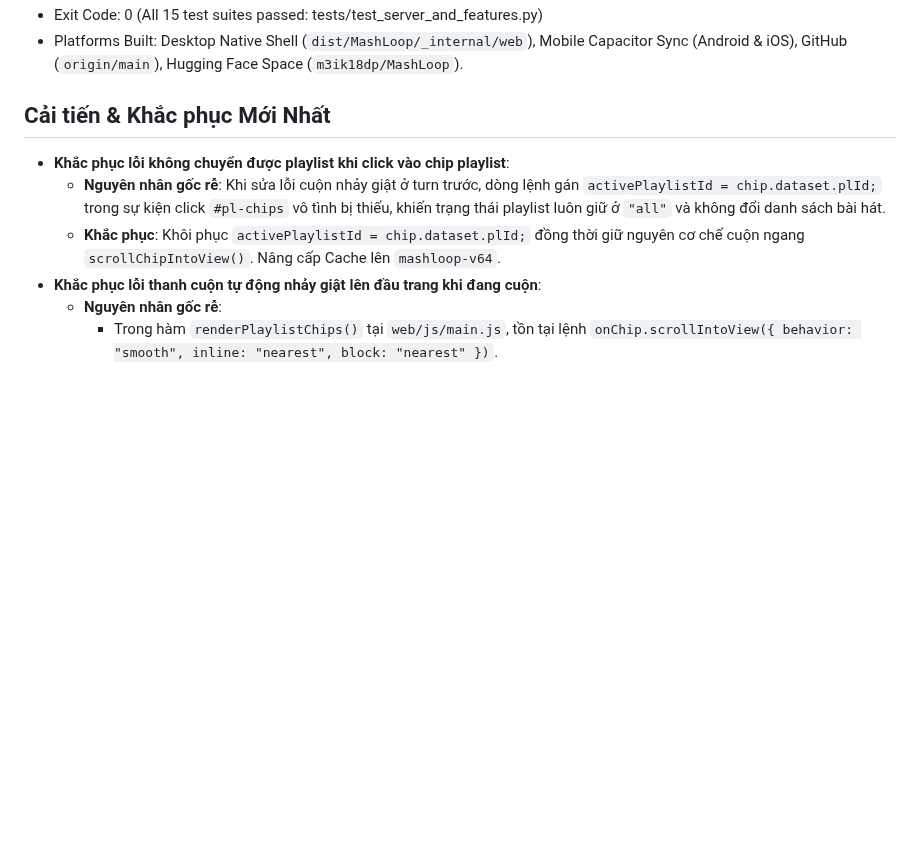
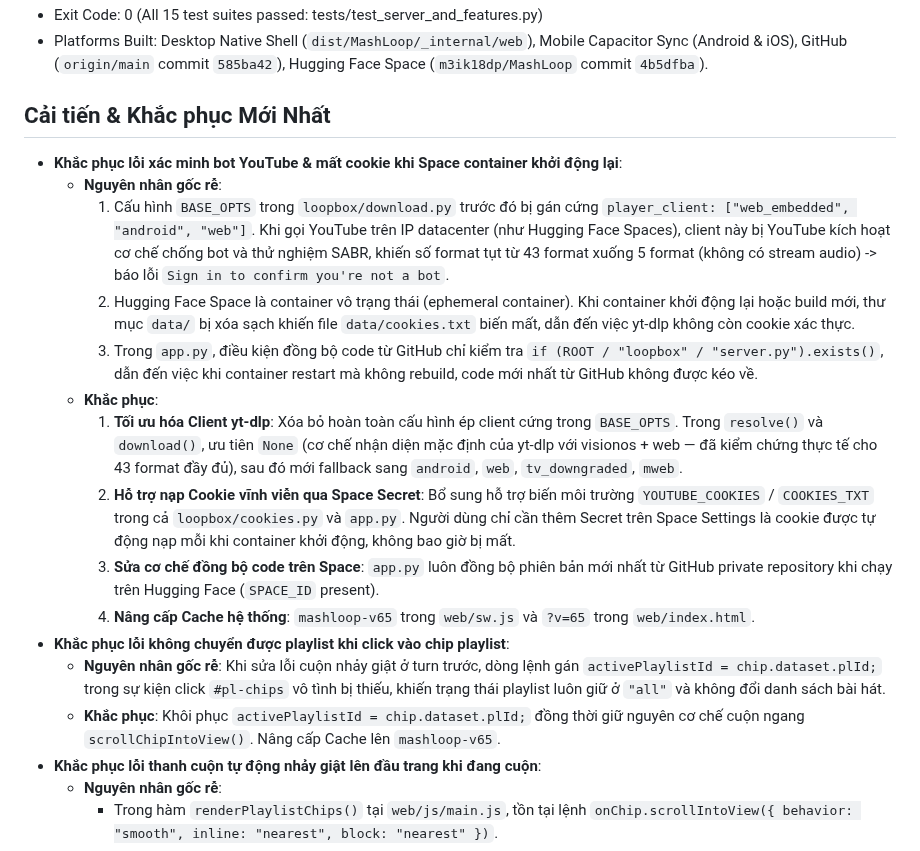
Before and after one commit to Meikova/meikova-loop, a Markdown page: docs/agent-handoff.md, the part around one of its changes. Drawn GitHub-style; blank space fills up the shorter version.

Commit message:
docs: record Space cookie persistence and download client fix in handoff

```diff
--- a/docs/agent-handoff.md
+++ b/docs/agent-handoff.md
@@ -10,10 +10,20 @@
 - Exit Code: 0 (All 15 test suites passed: tests/test_server_and_features.py)
-- Platforms Built: Desktop Native Shell (`dist/MashLoop/_internal/web`), Mobile Capacitor Sync (Android & iOS), GitHub (`origin/main`), Hugging Face Space (`m3ik18dp/MashLoop`).
+- Platforms Built: Desktop Native Shell (`dist/MashLoop/_internal/web`), Mobile Capacitor Sync (Android & iOS), GitHub (`origin/main` commit `585ba42`), Hugging Face Space (`m3ik18dp/MashLoop` commit `4b5dfba`).
 
 ## Cải tiến & Khắc phục Mới Nhất
+- **Khắc phục lỗi xác minh bot YouTube & mất cookie khi Space container khởi động lại**:
+  - **Nguyên nhân gốc rễ**:
+    1. Cấu hình `BASE_OPTS` trong `loopbox/download.py` trước đó bị gán cứng `player_client: ["web_embedded", "android", "web"]`. Khi gọi YouTube trên IP datacenter (như Hugging Face Spaces), client này bị YouTube kích hoạt cơ chế chống bot và thử nghiệm SABR, khiến số format tụt từ 43 format xuống 5 format (không có stream audio) -> báo lỗi `Sign in to confirm you're not a bot`.
+    2. Hugging Face Space là container vô trạng thái (ephemeral container). Khi container khởi động lại hoặc build mới, thư mục `data/` bị xóa sạch khiến file `data/cookies.txt` biến mất, dẫn đến việc yt-dlp không còn cookie xác thực.
+    3. Trong `app.py`, điều kiện đồng bộ code từ GitHub chỉ kiểm tra `if (ROOT / "loopbox" / "server.py").exists()`, dẫn đến việc khi container restart mà không rebuild, code mới nhất từ GitHub không được kéo về.
+  - **Khắc phục**:
+    1. **Tối ưu hóa Client yt-dlp**: Xóa bỏ hoàn toàn cấu hình ép client cứng trong `BASE_OPTS`. Trong `resolve()` và `download()`, ưu tiên `None` (cơ chế nhận diện mặc định của yt-dlp với visionos + web — đã kiểm chứng thực tế cho 43 format đầy đủ), sau đó mới fallback sang `android`, `web`, `tv_downgraded`, `mweb`.
+    2. **Hỗ trợ nạp Cookie vĩnh viễn qua Space Secret**: Bổ sung hỗ trợ biến môi trường `YOUTUBE_COOKIES` / `COOKIES_TXT` trong cả `loopbox/cookies.py` và `app.py`. Người dùng chỉ cần thêm Secret trên Space Settings là cookie được tự động nạp mỗi khi container khởi động, không bao giờ bị mất.
+    3. **Sửa cơ chế đồng bộ code trên Space**: `app.py` luôn đồng bộ phiên bản mới nhất từ GitHub private repository khi chạy trên Hugging Face (`SPACE_ID` present).
+    4. **Nâng cấp Cache hệ thống**: `mashloop-v65` trong `web/sw.js` và `?v=65` trong `web/index.html`.
 - **Khắc phục lỗi không chuyển được playlist khi click vào chip playlist**:
   - **Nguyên nhân gốc rễ**: Khi sửa lỗi cuộn nhảy giật ở turn trước, dòng lệnh gán `activePlaylistId = chip.dataset.plId;` trong sự kiện click `#pl-chips` vô tình bị thiếu, khiến trạng thái playlist luôn giữ ở `"all"` và không đổi danh sách bài hát.
-  - **Khắc phục**: Khôi phục `activePlaylistId = chip.dataset.plId;` đồng thời giữ nguyên cơ chế cuộn ngang `scrollChipIntoView()`. Nâng cấp Cache lên `mashloop-v64`.
+  - **Khắc phục**: Khôi phục `activePlaylistId = chip.dataset.plId;` đồng thời giữ nguyên cơ chế cuộn ngang `scrollChipIntoView()`. Nâng cấp Cache lên `mashloop-v65`.
 - **Khắc phục lỗi thanh cuộn tự động nhảy giật lên đầu trang khi đang cuộn**:
   - **Nguyên nhân gốc rễ**:
     - Trong hàm `renderPlaylistChips()` tại `web/js/main.js`, tồn tại lệnh `onChip.scrollIntoView({ behavior: "smooth", inline: "nearest", block: "nearest" })`.
```
Also changed, not shown: other parts of docs/agent-handoff.md (+1 -1 lines).
